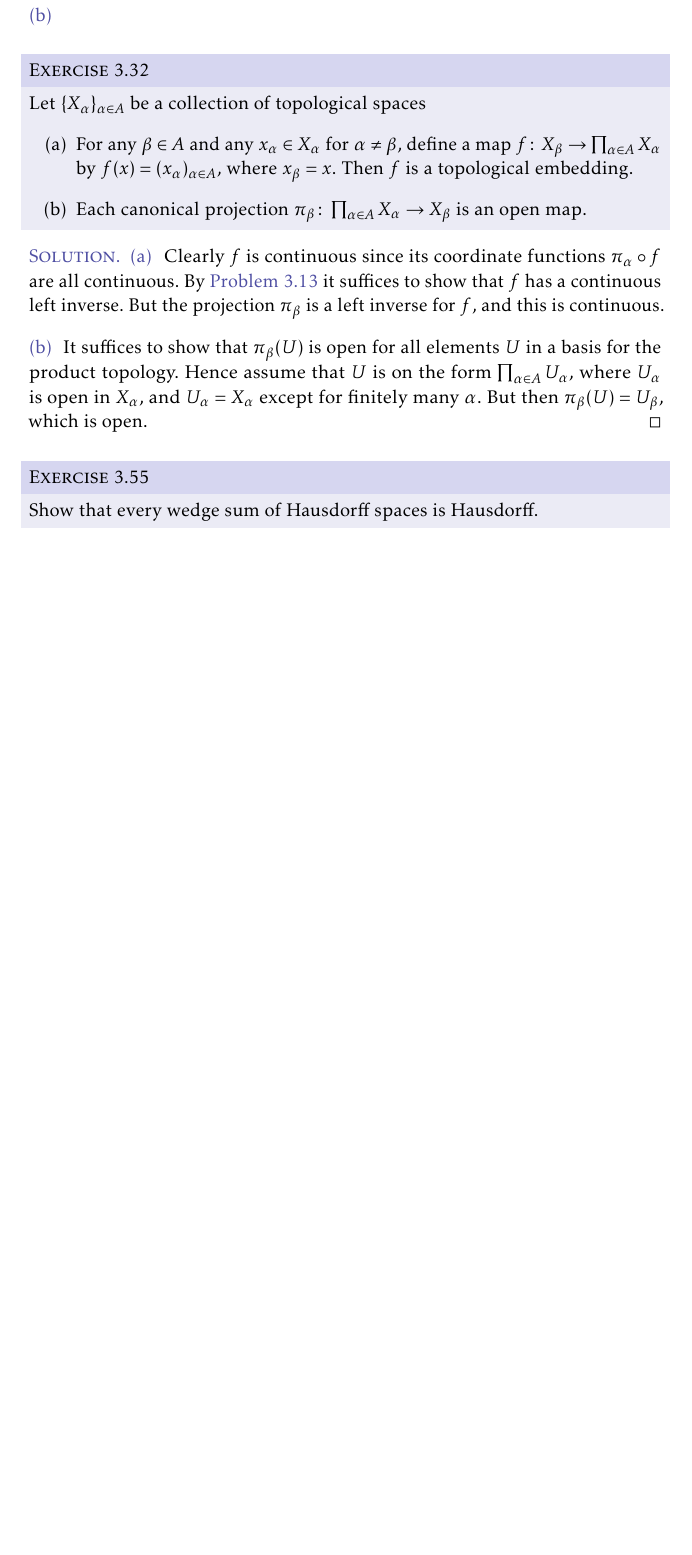
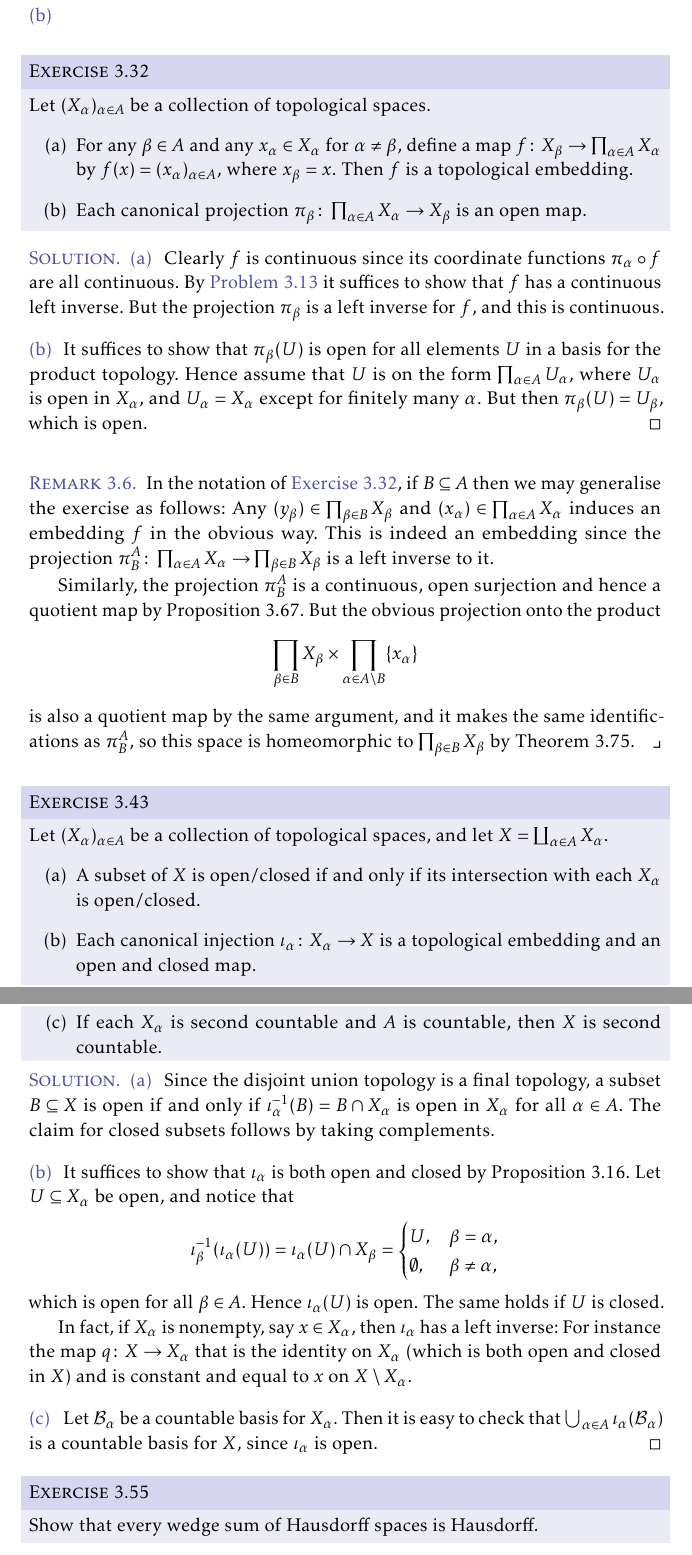
Before and after one commit to dnhansen/lee-topological-manifolds, a LaTeX thesis (lee-exercises.tex): part of page 6 of 14 before the commit and two parts of pages 6 and 7 of 15 after it, the two joined at a grey line, cut so that both start at the same text, the shorter picture padded with empty space. The pictures show the PDF file lee-exercises.pdf that the author committed with the source.

Commit message:
Notes and exercises on product and disjoint union spaces.

```diff
--- a/lee-exercises.tex
+++ b/lee-exercises.tex
@@ -448,6 +448,56 @@
     \item Clearly $f$ is continuous since its coordinate functions $\pi_\alpha \circ f$ are all continuous. By \probref{3.13} it suffices to show that $f$ has a continuous left inverse. But the projection $\pi_\beta$ is a left inverse for $f$, and this is continuous.
 
     \item It suffices to show that $\pi_\beta(U)$ is open for all elements $U$ in a basis for the product topology. Hence assume that $U$ is on the form $\bigprod_{\alpha \in A} U_\alpha$, where $U_\alpha$ is open in $X_\alpha$, and $U_\alpha = X_\alpha$ except for finitely many $\alpha$. But then $\pi_\beta(U) = U_\beta$, which is open.
+\end{solutionsec}
+\end{solution}
+
+\begin{remark}
+    In the notation of \exref{3.32}, if $B \subseteq A$ then we may generalise the exercise as follows: Any $(y_\beta) \in \bigprod_{\beta \in B} X_\beta$ and $(x_\alpha) \in \bigprod_{\alpha \in A} X_\alpha$ induces an embedding $f$ in the obvious way. This is indeed an embedding since the projection $\pi^A_B \colon \bigprod_{\alpha \in A} X_\alpha \to \bigprod_{\beta \in B} X_\beta$ is a left inverse to it.
+
+    Similarly, the projection $\pi^A_B$ is a continuous, open surjection and hence a quotient map by Proposition~3.67. But the obvious projection onto the product
+    %
+    \begin{equation*}
+        \bigprod_{\beta \in B} X_\beta
+            \times \bigprod_{\alpha \in A \setminus B} \{x_\alpha\}
+    \end{equation*}
+    %
+    is also a quotient map by the same argument, and it makes the same identifications as $\pi^A_B$, so this space is homeomorphic to $\bigprod_{\beta \in B} X_\beta$ by Theorem~3.75.
+\end{remark}
+
+
+\begin{exerciseframed}[3.43] % TODO: Big coproduct command
+    Let $(X_\alpha)_{\alpha \in A}$ be a collection of topological spaces, and let $X = \coprod_{\alpha \in A} X_\alpha$.
+    %
+    \begin{enumerate}
+        \item A subset of $X$ is open/closed if and only if its intersection with each $X_\alpha$ is open/closed.
+
+        \item Each canonical injection $\iota_\alpha \colon X_\alpha \to X$ is a topological embedding and an open and closed map.
+
+        \item If each $X_\alpha$ is second countable and $A$ is countable, then $X$ is second countable.
+    \end{enumerate}
+\end{exerciseframed}
+
+\begin{solution}
+\begin{solutionsec}
+    \item Since the disjoint union topology is a final topology, a subset $B \subseteq X$ is open if and only if $\iota_\alpha\preim(B) = B \intersect X_\alpha$ is open in $X_\alpha$ for all $\alpha \in A$. The claim for closed subsets follows by taking complements.
+
+    \item It suffices to show that $\iota_\alpha$ is both open and closed by Proposition~3.16. Let $U \subseteq X_\alpha$ be open, and notice that
+    %
+    \begin{equation*}
+        \iota_\beta\preim(\iota_\alpha(U))
+            = \iota_\alpha(U) \intersect X_\beta
+            =
+            \begin{cases}
+                U, & \beta = \alpha, \\
+                \emptyset, & \beta \neq \alpha,
+            \end{cases}
+    \end{equation*}
+    %
+    which is open for all $\beta \in A$. Hence $\iota_\alpha(U)$ is open. The same holds if $U$ is closed.
+
+    In fact, if $X_\alpha$ is nonempty, say $x \in X_\alpha$, then $\iota_\alpha$ has a left inverse: For instance the map $q \colon X \to X_\alpha$ that is the identity on $X_\alpha$ (which is both open and closed in $X$) and is constant and equal to $x$ on $X \setminus X_\alpha$.
+
+    \item Let $\calB_\alpha$ be a countable basis for $X_\alpha$. Then it is easy to check that $\bigunion_{\alpha \in A} \iota_\alpha(\calB_\alpha)$ is a countable basis for $X$, since $\iota_\alpha$ is open.
 \end{solutionsec}
 \end{solution}
 
```
Also changed, not shown: lee-exercises.pdf, lee-exercises.tex (4 more changed lines).
